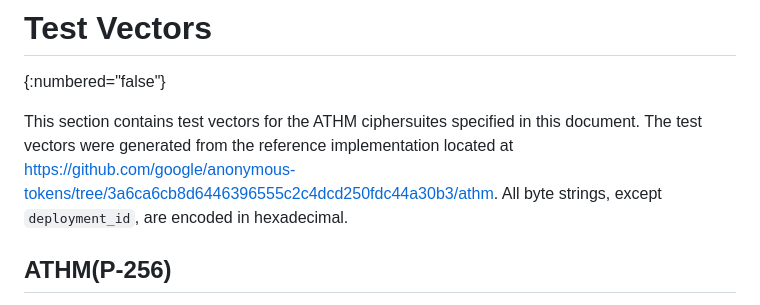
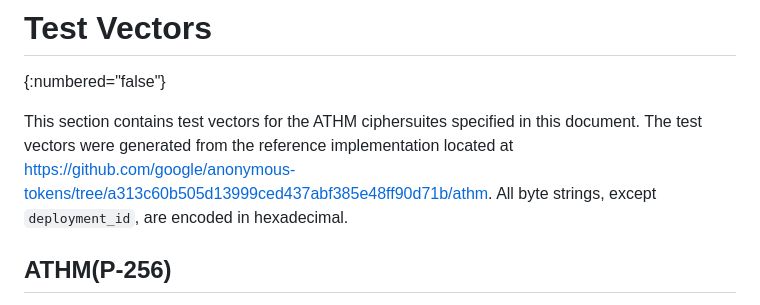
Before and after one commit to cathieyun/draft-athm, a Markdown page: draft-yun-cfrg-athm.md, the part around the change. Drawn GitHub-style.

Commit message:
Update commit hash of the Rust implementation

```diff
--- a/draft-yun-cfrg-athm.md
+++ b/draft-yun-cfrg-athm.md
@@ -922,7 +922,7 @@ TODO acknowledge.
 
 This section contains test vectors for the ATHM ciphersuites specified in this document.
 The test vectors were generated from the reference implementation located at
-https://github.com/google/anonymous-tokens/tree/3a6ca6cb8d6446396555c2c4dcd250fdc44a30b3/athm.
+https://github.com/google/anonymous-tokens/tree/a313c60b505d13999ced437abf385e48ff90d71b/athm.
 All byte strings, except `deployment_id`, are encoded in hexadecimal.
 
 ## ATHM(P-256)
```
